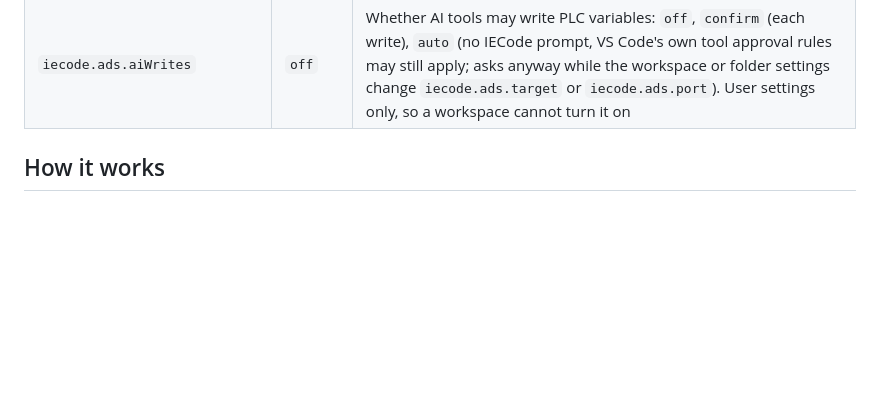
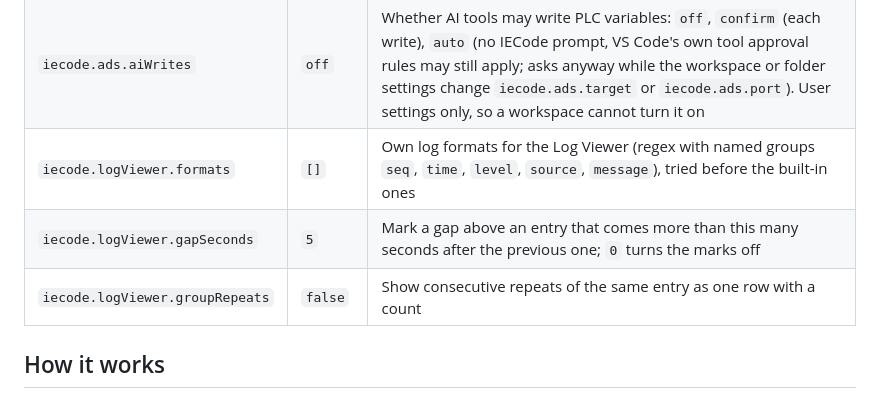
Before and after one commit to JanJunklewitz/iecode, a Markdown page: extension/README.md, the part around one of its changes. Rendered like a GitHub page; blank space fills up the shorter version.

```diff
--- a/extension/README.md
+++ b/extension/README.md
@@ -88,6 +89,9 @@ FB_Motor.TcPOU (XML on disk)                 Editor (iecode:/…/FB_Motor.TcPOU)
 | `iecode.ads.sampleIntervalMs` | `100` | How often watched values are read (10 … 5000 ms; below ~16 ms Windows timers make it slower) |
 | `iecode.ads.bufferSeconds` | `300` | Seconds of values kept for the scope and AI tools (10 … 3600) |
 | `iecode.ads.aiWrites` | `off` | Whether AI tools may write PLC variables: `off`, `confirm` (each write), `auto` (no IECode prompt, VS Code's own tool approval rules may still apply; asks anyway while the workspace or folder settings change `iecode.ads.target` or `iecode.ads.port`). User settings only, so a workspace cannot turn it on |
+| `iecode.logViewer.formats` | `[]` | Own log formats for the Log Viewer (regex with named groups `seq`, `time`, `level`, `source`, `message`), tried before the built-in ones |
+| `iecode.logViewer.gapSeconds` | `5` | Mark a gap above an entry that comes more than this many seconds after the previous one; `0` turns the marks off |
+| `iecode.logViewer.groupRepeats` | `false` | Show consecutive repeats of the same entry as one row with a count |
 
 ## How it works
 
```
Also changed, not shown: other parts of extension/README.md (+1 -0 lines), TODO.md (+14 -6 lines), extension/CHANGELOG.md (+7 -0 lines).
